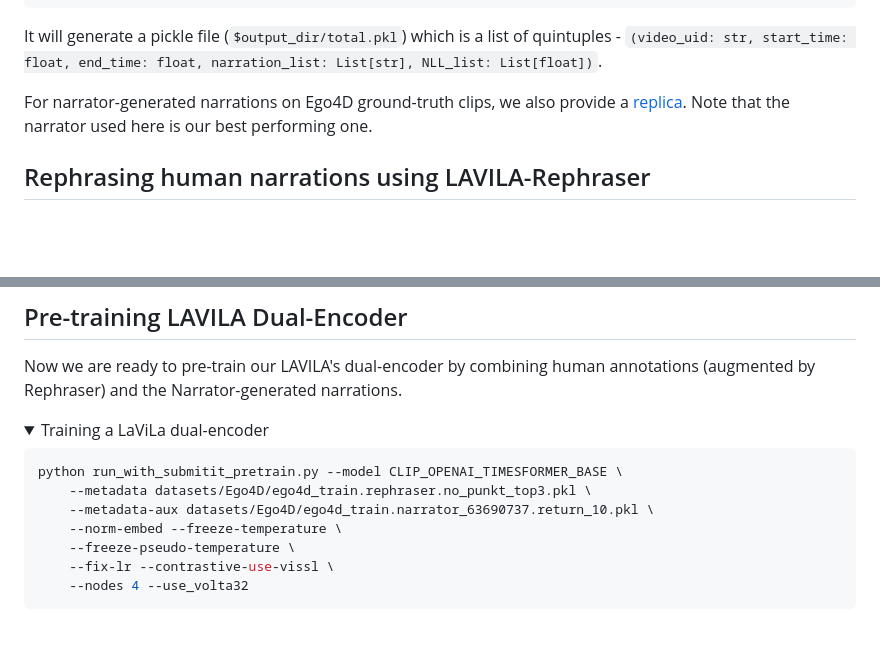
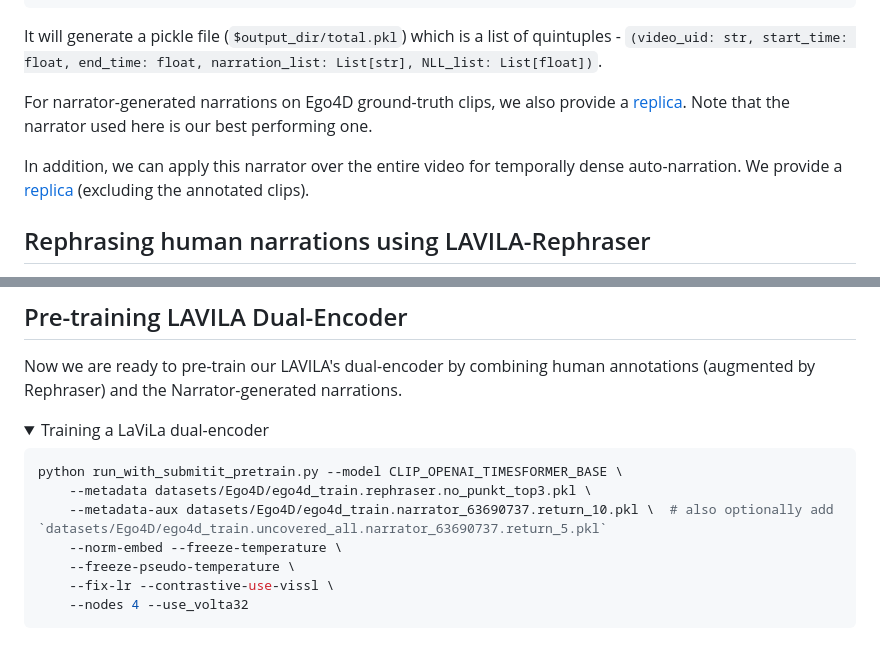
Before and after one commit to facebookresearch/LaViLa, a Markdown page: docs/PRETRAIN.md, 2 parts joined by grey strips. Drawn GitHub-style; folded sections open; blank space fills up the shorter version.

Commit message:
Update PRETRAIN.md (#6)
add link for pseudo-narrations

````diff
--- a/docs/PRETRAIN.md
+++ b/docs/PRETRAIN.md
@@ -95,6 +95,8 @@ It will generate a pickle file (`$output_dir/total.pkl`) which is a list of quin
 
 For narrator-generated narrations on Ego4D ground-truth clips, we also provide a [replica](https://dl.fbaipublicfiles.com/lavila/metadata/ego4d/ego4d_train.narrator_63690737.return_10.pkl). Note that the narrator used here is our best performing one.
 
+In addition, we can apply this narrator over the entire video for temporally dense auto-narration. We provide a [replica](https://dl.fbaipublicfiles.com/lavila/metadata/ego4d/ego4d_train.uncovered_all.narrator_63690737.return_5.pkl) (excluding the annotated clips).
+
 ## Rephrasing human narrations using LAVILA-Rephraser
 
 Rephraser is a standard LLM that can paraphrase narrations in existing clips.
@@ -112,7 +114,7 @@ Now we are ready to pre-train our LAVILA's dual-encoder by combining human annot
 ```bash
 python run_with_submitit_pretrain.py --model CLIP_OPENAI_TIMESFORMER_BASE \
     --metadata datasets/Ego4D/ego4d_train.rephraser.no_punkt_top3.pkl \
-    --metadata-aux datasets/Ego4D/ego4d_train.narrator_63690737.return_10.pkl \
+    --metadata-aux datasets/Ego4D/ego4d_train.narrator_63690737.return_10.pkl \  # also optionally add `datasets/Ego4D/ego4d_train.uncovered_all.narrator_63690737.return_5.pkl`
     --norm-embed --freeze-temperature \
     --freeze-pseudo-temperature \
     --fix-lr --contrastive-use-vissl \
````
